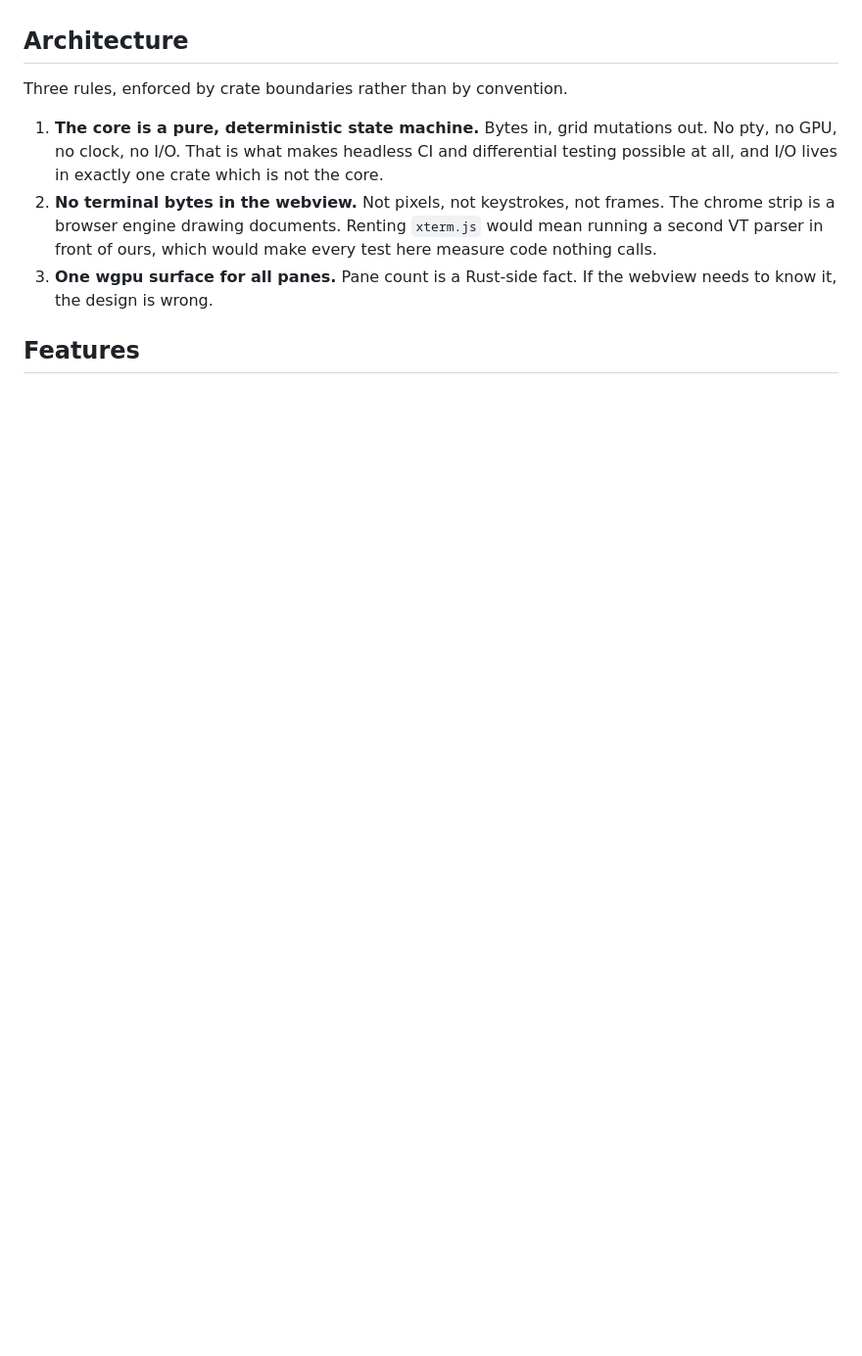
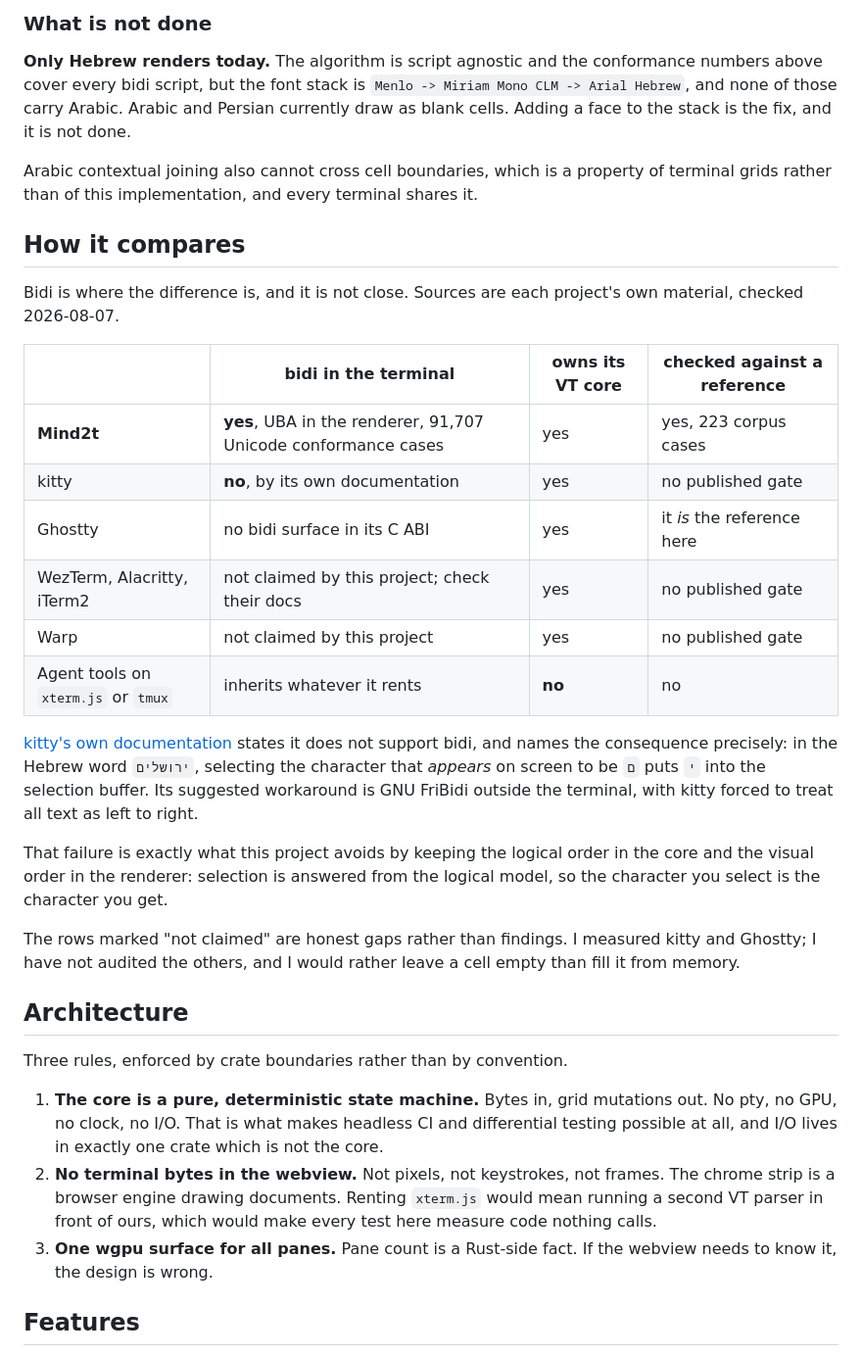
Before and after one commit to Orellius/mind2t, a Markdown page: README.md, the part around one of its changes. Shown at 98% size. Rendered like a GitHub page; blank space fills up the shorter version.

```diff
--- a/README.md
+++ b/README.md
@@ -103,3 +171,38 @@ picture of some other terminal agreeing with our numbers would not be the claim
+### What is not done
+
+**Only Hebrew renders today.** The algorithm is script agnostic and the conformance numbers
+above cover every bidi script, but the font stack is `Menlo -> Miriam Mono CLM -> Arial Hebrew`,
+and none of those carry Arabic. Arabic and Persian currently draw as blank cells. Adding a face
+to the stack is the fix, and it is not done.
+
+Arabic contextual joining also cannot cross cell boundaries, which is a property of terminal
+grids rather than of this implementation, and every terminal shares it.
+
+## How it compares
+
+Bidi is where the difference is, and it is not close. Sources are each project's own material,
+checked 2026-08-07.
+
+| | bidi in the terminal | owns its VT core | checked against a reference |
+|---|---|---|---|
+| **Mind2t** | **yes**, UBA in the renderer, 91,707 Unicode conformance cases | yes | yes, 223 corpus cases |
+| kitty | **no**, by its own documentation | yes | no published gate |
+| Ghostty | no bidi surface in its C ABI | yes | it *is* the reference here |
+| WezTerm, Alacritty, iTerm2 | not claimed by this project; check their docs | yes | no published gate |
+| Warp | not claimed by this project | yes | no published gate |
+| Agent tools on `xterm.js` or `tmux` | inherits whatever it rents | **no** | no |
+
+[kitty's own documentation](https://sw.kovidgoyal.net/kitty/conf/) states it does not support
+bidi, and names the consequence precisely: in the Hebrew word `ירושלים`, selecting the character
+that *appears* on screen to be `ם` puts `י` into the selection buffer. Its suggested workaround is
+GNU FriBidi outside the terminal, with kitty forced to treat all text as left to right.
+
+That failure is exactly what this project avoids by keeping the logical order in the core and the
+visual order in the renderer: selection is answered from the logical model, so the character you
+select is the character you get.
+
+The rows marked "not claimed" are honest gaps rather than findings. I measured kitty and Ghostty;
+I have not audited the others, and I would rather leave a cell empty than fill it from memory.
 
 ## Architecture
 
```
Also changed, not shown: other parts of README.md (+68 -0 lines), docs/images/bidi-proof-20260807.png (added).
